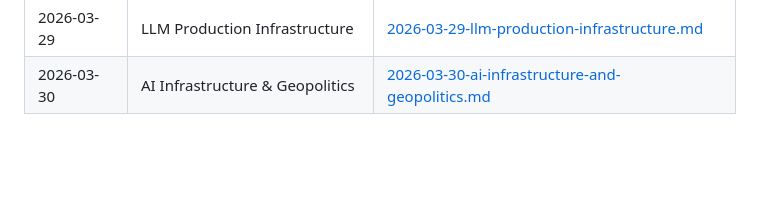
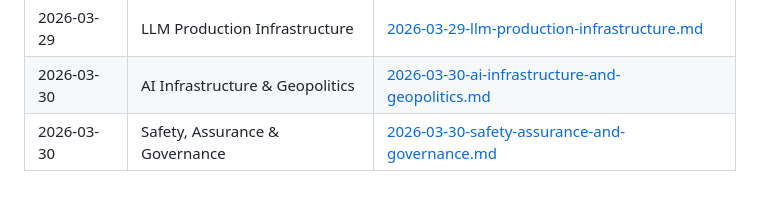
Before and after one commit to scottwshaw/genai-learning-agent, a Markdown page: learning-log.md, the part around the change. Drawn GitHub-style; blank space fills up the shorter version.

Commit message:
brief: Safety, Assurance & Governance (2026-03-30)

```diff
--- a/learning-log.md
+++ b/learning-log.md
@@ -43,3 +43,4 @@ The agent rotates through six priority areas in round-robin order.
 | 2026-03-28 | LLM Production Infrastructure | [2026-03-28-llm-production-infrastructure.md](briefs/2026-03-28-llm-production-infrastructure.md) |
 | 2026-03-29 | LLM Production Infrastructure | [2026-03-29-llm-production-infrastructure.md](briefs/2026-03-29-llm-production-infrastructure.md) |
 | 2026-03-30 | AI Infrastructure & Geopolitics | [2026-03-30-ai-infrastructure-and-geopolitics.md](briefs/2026-03-30-ai-infrastructure-and-geopolitics.md) |
+| 2026-03-30 | Safety, Assurance & Governance | [2026-03-30-safety-assurance-and-governance.md](briefs/2026-03-30-safety-assurance-and-governance.md) |
```
Also changed, not shown: briefs/2026-03-30-safety-assurance-and-governance.md (added, +106 -0 lines).
